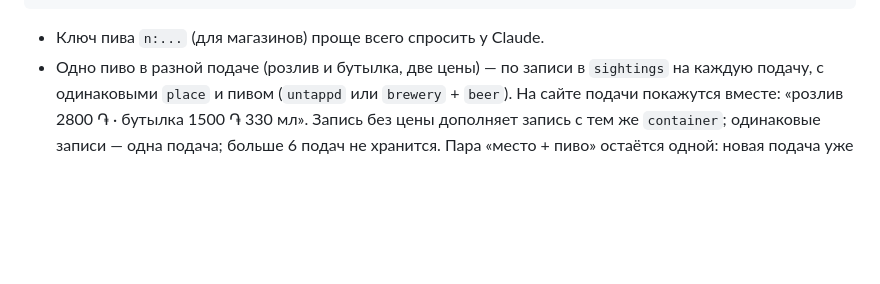
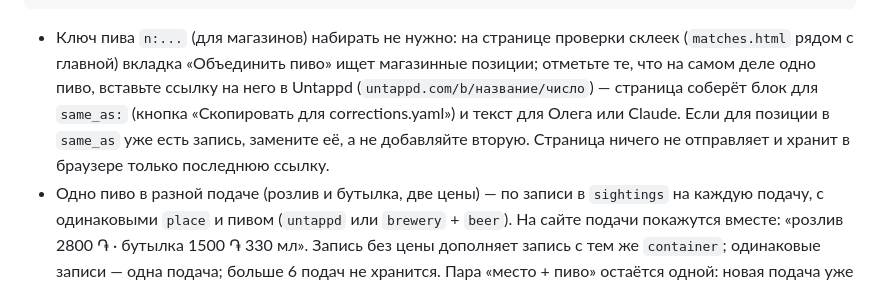
Before and after one commit to OlegBeers/yerevan, a Markdown page: README.md, the part around the change. Rendered like a GitHub page; blank space fills up the shorter version.

Commit message:
docs: describe the merge mode of the review page in the README
Co-Authored-By: Claude Sonnet 5 <noreply@anthropic.com>

````diff
--- a/README.md
+++ b/README.md
@@ -133,7 +133,7 @@ not_craft:                       # бренды, которые не показ
   - Kilikia
 ```
 
-- Ключ пива `n:...` (для магазинов) проще всего спросить у Claude.
+- Ключ пива `n:...` (для магазинов) набирать не нужно: на странице проверки склеек (`matches.html` рядом с главной) вкладка «Объединить пиво» ищет магазинные позиции; отметьте те, что на самом деле одно пиво, вставьте ссылку на него в Untappd (`untappd.com/b/название/число`) — страница соберёт блок для `same_as:` (кнопка «Скопировать для corrections.yaml») и текст для Олега или Claude. Если для позиции в `same_as` уже есть запись, замените её, а не добавляйте вторую. Страница ничего не отправляет и хранит в браузере только последнюю ссылку.
 - Одно пиво в разной подаче (розлив и бутылка, две цены) — по записи в `sightings` на каждую подачу, с одинаковыми `place` и пивом (`untappd` или `brewery` + `beer`). На сайте подачи покажутся вместе: «розлив 2800 ֏ · бутылка 1500 ֏ 330 мл». Запись без цены дополняет запись с тем же `container`; одинаковые записи — одна подача; больше 6 подач не хранится. Пара «место + пиво» остаётся одной: новая подача уже объявленного пива в чат не идёт, а в сводке пиво стоит одной строкой (по первой записи). Так же бот сам собирает подачи из меню Untappd, когда пиво есть и на кранах, и в бутылках.
 - Бот сам пытается опознать магазинное пиво на Untappd: сначала бесплатно (по пивоварне и названию, если это же пиво уже видели в баре), потом через поиск на Untappd. `same_as` нужен только когда не получилось само — например, слишком другое название (`Chimay peres trappistes blue` ≠ `Chimay Grande Réserve (Blue)`). В отличие от `aliases`, `same_as` не трогает ключ пары (уведомления не меняются) — только показывает карточку магазина вместе с баром и подтягивает рейтинг/стиль/картинку. `name:`/`brewery:` в записи `same_as` необязательны: если пива нет ни в одном баре, бот берёт название и пивоварню со страницы пива на Untappd (явно указанные побеждают). `beer` в `same_as` — всегда `n:...` (магазинное название): `u:...` тут не нужен, это уже пиво с Untappd.
 - `untappd_id: null` вместо числа — «не то же»: явный запрет автоматически сопоставлять это магазинное пиво (ни бесплатно, ни через поиск), без ложного номера Untappd. Запись, убранную из `same_as`, бот тоже забывает сам — на следующем прогоне подбор для неё возобновится.
````
